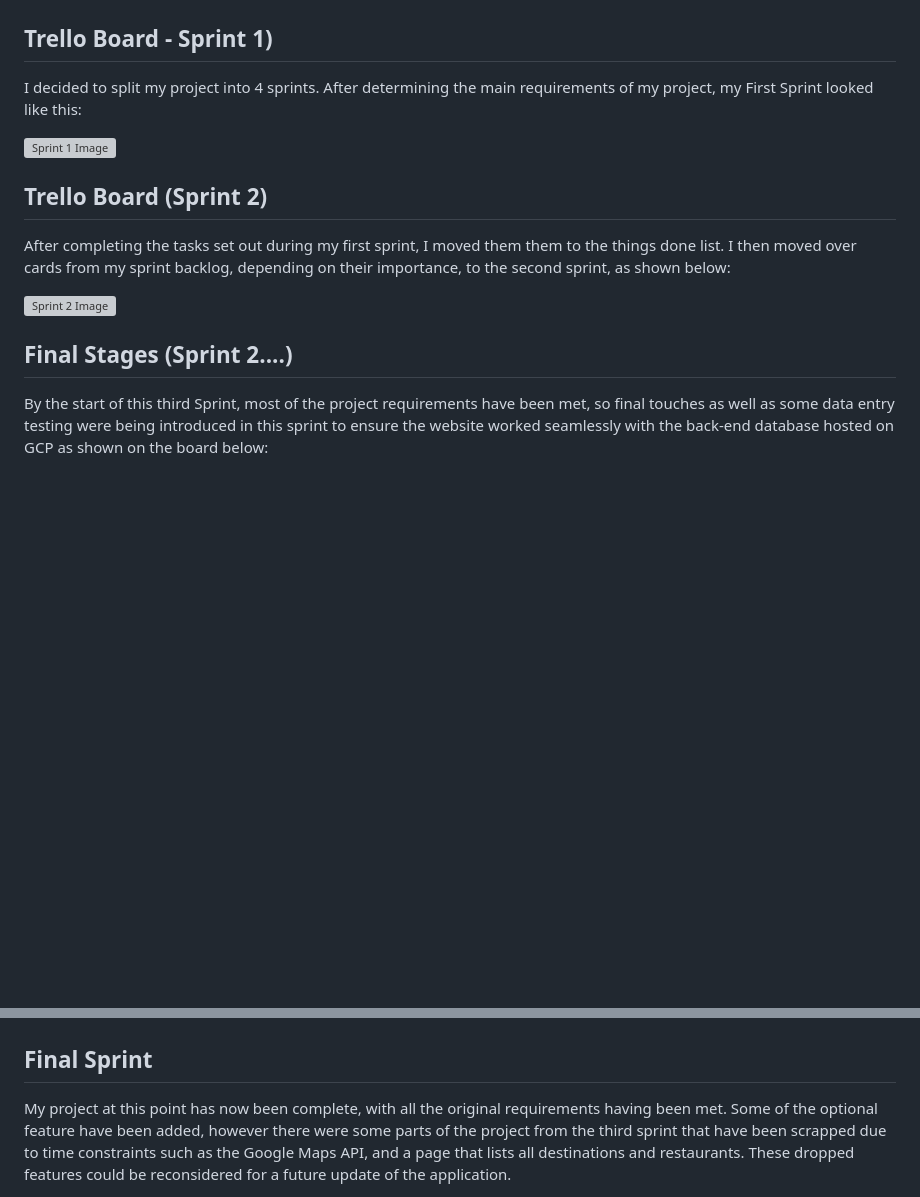
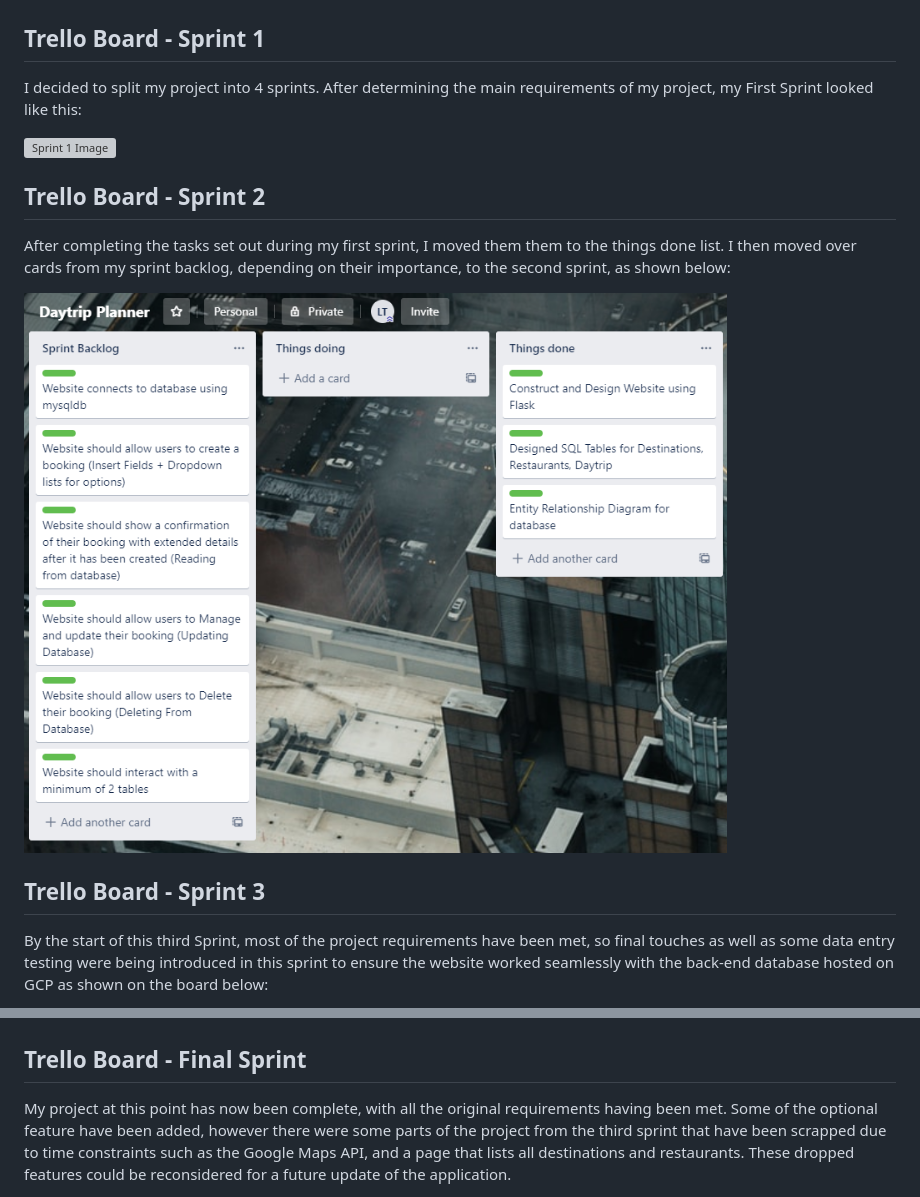
Before and after one commit to Leon-C-T/sfia1, a Markdown page: README.md, 2 parts joined by grey strips. Rendered like a GitHub page; pictures changed too: images/sprint2.PNG (added); blank space fills up the shorter version; grey boxes are pictures that could not be loaded.

Commit message:
more changes to Readme

```diff
--- a/README.md
+++ b/README.md
@@ -88,28 +88,28 @@ Using Trello I created a list for all the use-cases of the application from the
 ![UserStories](/images/Userstories.PNG)
 
 <a name="spr1"></a>
-## Trello Board - Sprint 1)
+## Trello Board - Sprint 1
 
 I decided to split my project into 4 sprints. After determining the main requirements of my project, my First Sprint looked like this:
 
 ![Sprint 1 Image](/images/sprint1.PNG)
 
 <a name="spr2"></a>
-## Trello Board (Sprint 2)
+## Trello Board - Sprint 2
 
 After completing the tasks set out during my first sprint, I moved them them to the things done list. I then moved over cards from my sprint backlog, depending on their importance, to the second sprint, as shown below:
 
 ![Sprint 2 Image](/images/sprint2.PNG)
 
 <a name="spr3"></a>
-## Final Stages (Sprint 2....)
+## Trello Board - Sprint 3
 
 By the start of this third Sprint, most of the project requirements have been met, so final touches as well as some data entry testing were being introduced in this sprint to ensure the website worked seamlessly with the back-end database hosted on GCP as shown on the board below:
 
 ![Sprint 3 Image](/images/sprint3.PNG)
 
 <a name="sprF"></a>
-## Final Sprint
+## Trello Board - Final Sprint
 
 My project at this point has now been complete, with all the original requirements having been met. Some of the optional feature have been added, however there were some parts of the project from the third sprint that have been scrapped due to time constraints such as the Google Maps API, and a page that lists all destinations and restaurants. These dropped features could be reconsidered for a future update of the application.
 
```
